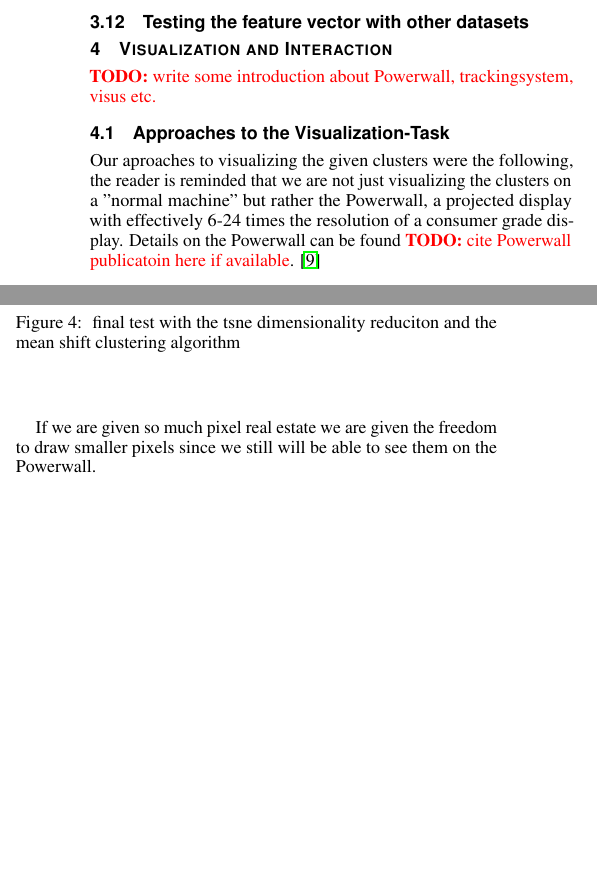
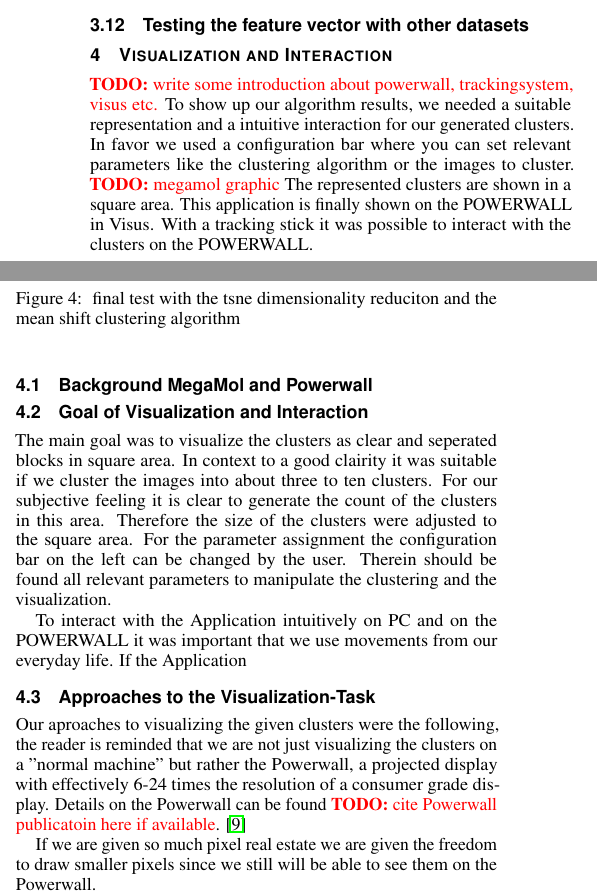
Before and after one commit to aiosin/comvi, a LaTeX document (comvi Ausarbeitung/comvi.tex): two parts of the columns of page 4 of 6, joined at a grey line, cut so that both start at the same text, the shorter picture padded with empty space. Compiled offline with pdfLaTeX.

Commit message:
shoma's änderungen

```diff
--- a/comvi Ausarbeitung/comvi.tex
+++ b/comvi Ausarbeitung/comvi.tex
@@ -361,7 +361,22 @@ We ended up with the mean shift algorithm. It also is a density based algorithm
 \end{figure}
 
 \section{Visualization and Interaction}
-\todo{write some introduction about Powerwall, trackingsystem, visus etc.}
+\todo{write some introduction about powerwall, trackingsystem, visus etc.}
+To show up our algorithm results, we needed a suitable representation and a intuitive interaction for our generated clusters. In favor we used a configuration bar where you can set relevant parameters like the clustering algorithm or the images to cluster. \todo{megamol graphic} The represented clusters are shown in a square area. This application is finally shown on the POWERWALL in Visus. With a tracking stick it was possible to interact with the clusters on the POWERWALL.
+
+\subsection{Background MegaMol and Powerwall}
+
+
+
+
+
+\subsection{Goal of Visualization and Interaction}
+The main goal was to visualize the clusters as clear and seperated blocks in square area. In context to a good clairity it was suitable if we cluster the images into about three to ten clusters. For our subjective feeling it is clear to generate the count of the clusters in this area. Therefore the size of the clusters were adjusted to the square area. For the parameter assignment the configuration bar on the left can be changed by the user. Therein should be found all relevant parameters to manipulate the clustering and the visualization.
+
+To interact with the Application intuitively on PC and on the POWERWALL it was important that we use movements from our everyday life. If the Application
+
+
+
 
 \subsection{Approaches to the Visualization-Task}
 
```
